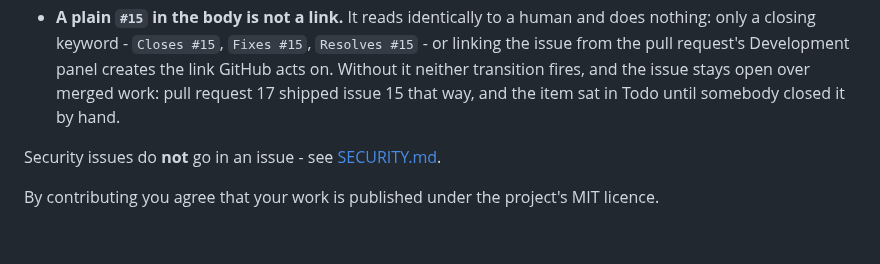
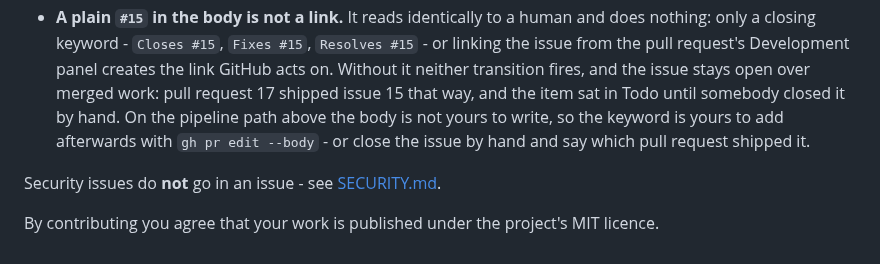
Before and after one commit to mattwwatson/raise, a Markdown page: CONTRIBUTING.md, the part around the change. Drawn GitHub-style.

Commit message:
no-mistakes(review): carry pipeline-body remedy into CONTRIBUTING, fix stale SKILL claims

```diff
--- a/CONTRIBUTING.md
+++ b/CONTRIBUTING.md
@@ -180,7 +180,9 @@ transitions are already automatic, which is exactly why the third is easy to mis
   nothing: only a closing keyword - `Closes #15`, `Fixes #15`, `Resolves #15` - or linking the
   issue from the pull request's Development panel creates the link GitHub acts on. Without it
   neither transition fires, and the issue stays open over merged work: pull request 17 shipped
-  issue 15 that way, and the item sat in Todo until somebody closed it by hand.
+  issue 15 that way, and the item sat in Todo until somebody closed it by hand. On the pipeline
+  path above the body is not yours to write, so the keyword is yours to add afterwards with
+  `gh pr edit --body` - or close the issue by hand and say which pull request shipped it.
 
 Security issues do **not** go in an issue - see [SECURITY.md](SECURITY.md).
 
```
Also changed, not shown: 1 other file.
